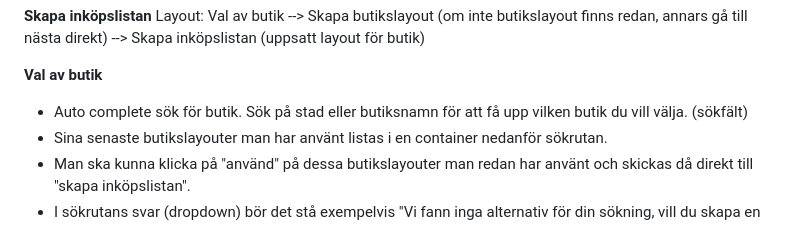
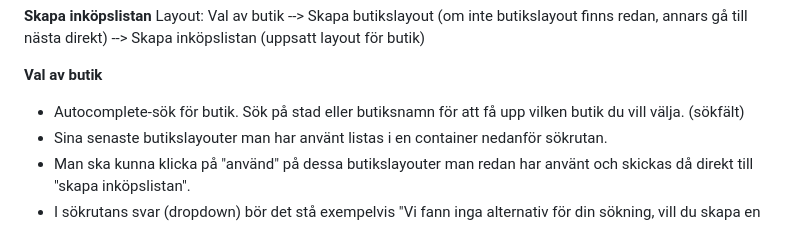
Before and after one commit to csschef/devops-kunskapskontroll-2-grupp-6, a Markdown page: docs/todo.md, the part around the change. GitHub-like rendering.

Commit message:
Update docs/todo.md
Co-authored-by: Copilot <175728472+Copilot@users.noreply.github.com>

```diff
--- a/docs/todo.md
+++ b/docs/todo.md
@@ -16,7 +16,7 @@ Till "riktiga" framsidan:
 Layout: Val av butik --> Skapa butikslayout (om inte butikslayout finns redan, annars gå till nästa direkt) --> Skapa inköpslistan (uppsatt layout för butik)
 
 **Val av butik**
-- Auto complete sök för butik. Sök på stad eller butiksnamn för att få upp vilken butik du vill välja. (sökfält)
+- Autocomplete-sök för butik. Sök på stad eller butiksnamn för att få upp vilken butik du vill välja. (sökfält)
 - Sina senaste butikslayouter man har använt listas i en container nedanför sökrutan.
 - Man ska kunna klicka på "använd" på dessa butikslayouter man redan har använt och skickas då direkt till "skapa inköpslistan".
 - I sökrutans svar (dropdown) bör det stå exempelvis "Vi fann inga alternativ för din sökning, vill du skapa en butikslayout för butiken eller vill du använda en standard layout?". Behöver absolut inte stå så här, men tänket iaf.
```
